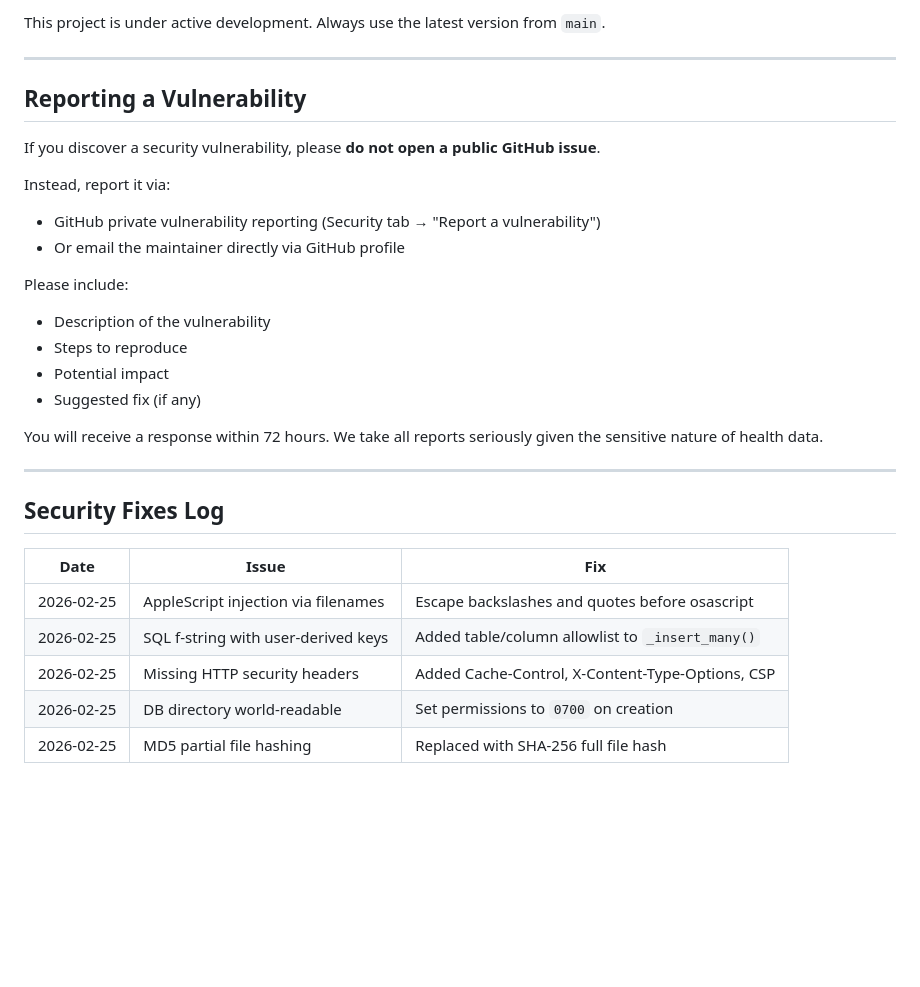
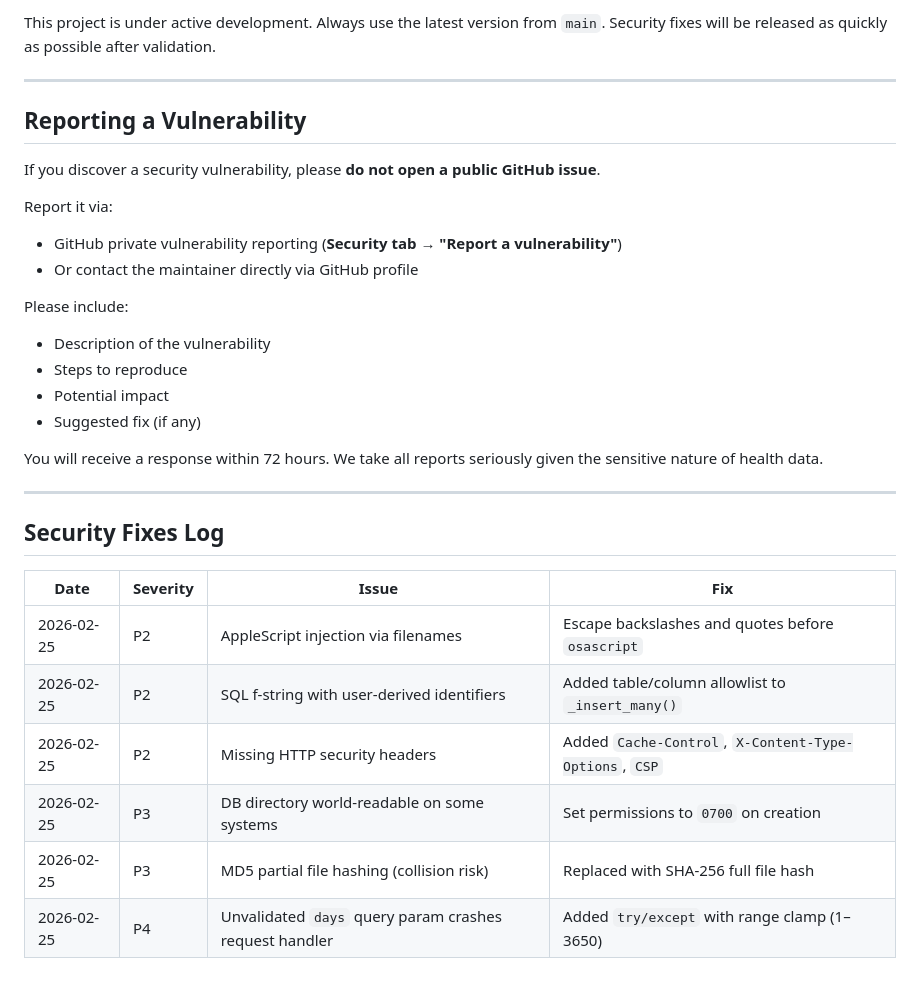
Before and after one commit to sandseb123/Leo_Health, a Markdown page: Security.md, the part around one of its changes. GitHub-like rendering; blank space fills up the shorter version.

```diff
--- a/Security.md
+++ b/Security.md
@@ -56,5 +82,5 @@ You will see three results, all in `leo_health/dashboard.py` — these are Pytho
 
-This project is under active development. Always use the latest version from `main`.
+This project is under active development. Always use the latest version from `main`. Security fixes will be released as quickly as possible after validation.
 
 ---
 
@@ -62,9 +88,9 @@ This project is under active development. Always use the latest version from `ma
 
 If you discover a security vulnerability, please **do not open a public GitHub issue**.
 
-Instead, report it via:
-- GitHub private vulnerability reporting (Security tab → "Report a vulnerability")
-- Or email the maintainer directly via GitHub profile
+Report it via:
+- GitHub private vulnerability reporting (**Security tab → "Report a vulnerability"**)
+- Or contact the maintainer directly via GitHub profile
 
 Please include:
 - Description of the vulnerability
@@ -78,10 +104,11 @@ You will receive a response within 72 hours. We take all reports seriously given
 
 ## Security Fixes Log
 
-| Date | Issue | Fix |
-|------|-------|-----|
-| 2026-02-25 | AppleScript injection via filenames | Escape backslashes and quotes before osascript |
-| 2026-02-25 | SQL f-string with user-derived keys | Added table/column allowlist to `_insert_many()` |
-| 2026-02-25 | Missing HTTP security headers | Added Cache-Control, X-Content-Type-Options, CSP |
-| 2026-02-25 | DB directory world-readable | Set permissions to `0700` on creation |
-| 2026-02-25 | MD5 partial file hashing | Replaced with SHA-256 full file hash |
+| Date | Severity | Issue | Fix |
+|------|----------|-------|-----|
+| 2026-02-25 | P2 | AppleScript injection via filenames | Escape backslashes and quotes before `osascript` |
+| 2026-02-25 | P2 | SQL f-string with user-derived identifiers | Added table/column allowlist to `_insert_many()` |
+| 2026-02-25 | P2 | Missing HTTP security headers | Added `Cache-Control`, `X-Content-Type-Options`, `CSP` |
+| 2026-02-25 | P3 | DB directory world-readable on some systems | Set permissions to `0700` on creation |
+| 2026-02-25 | P3 | MD5 partial file hashing (collision risk) | Replaced with SHA-256 full file hash |
+| 2026-02-25 | P4 | Unvalidated `days` query param crashes request handler | Added `try/except` with range clamp (1–3650) |
```
Also changed, not shown: other parts of Security.md (+57 -31 lines).
